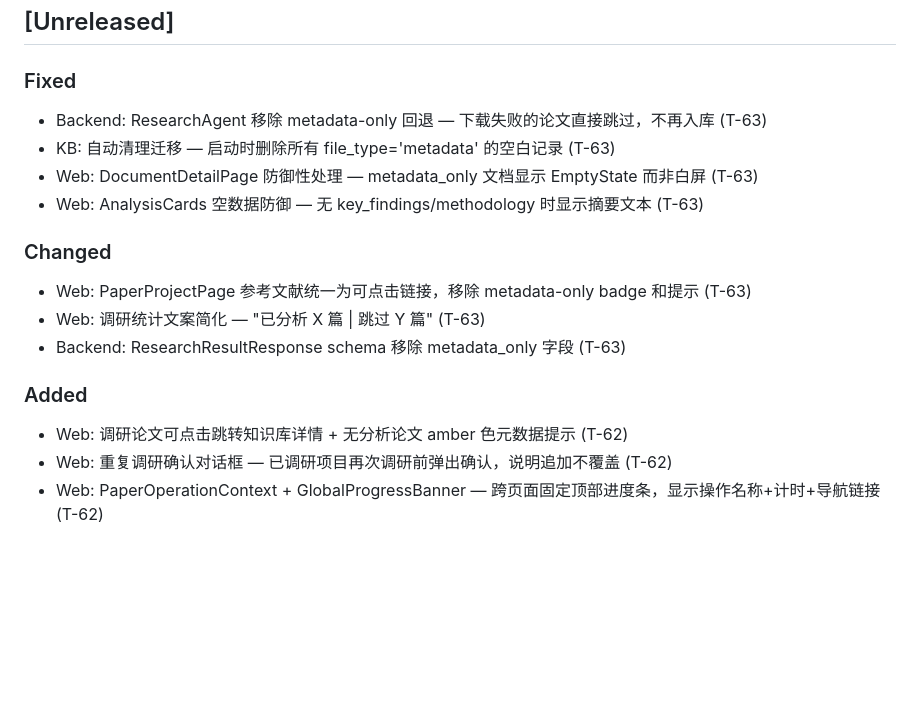
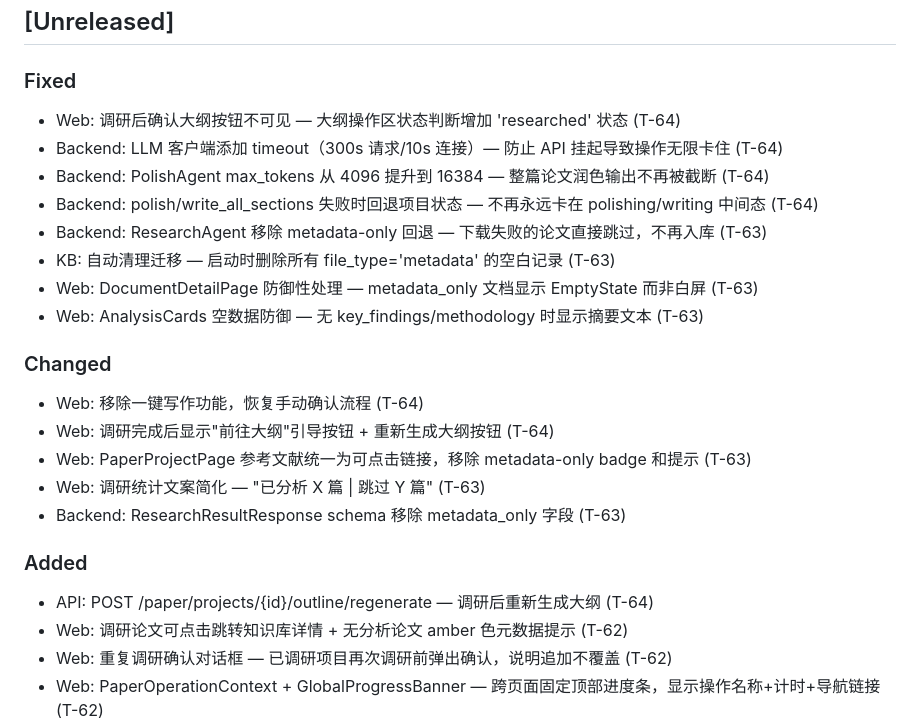
Before and after one commit to XL636/research-analysis, a Markdown page: CHANGELOG.md, the part around the change. Rendered like a GitHub page; blank space fills up the shorter version.

```diff
--- a/CHANGELOG.md
+++ b/CHANGELOG.md
@@ -8,17 +8,24 @@ and this project adheres to [Semantic Versioning](https://semver.org/).
 ## [Unreleased]
 
 ### Fixed
+- Web: 调研后确认大纲按钮不可见 — 大纲操作区状态判断增加 'researched' 状态 (T-64)
+- Backend: LLM 客户端添加 timeout（300s 请求/10s 连接）— 防止 API 挂起导致操作无限卡住 (T-64)
+- Backend: PolishAgent max_tokens 从 4096 提升到 16384 — 整篇论文润色输出不再被截断 (T-64)
+- Backend: polish/write_all_sections 失败时回退项目状态 — 不再永远卡在 polishing/writing 中间态 (T-64)
 - Backend: ResearchAgent 移除 metadata-only 回退 — 下载失败的论文直接跳过，不再入库 (T-63)
 - KB: 自动清理迁移 — 启动时删除所有 file_type='metadata' 的空白记录 (T-63)
 - Web: DocumentDetailPage 防御性处理 — metadata_only 文档显示 EmptyState 而非白屏 (T-63)
 - Web: AnalysisCards 空数据防御 — 无 key_findings/methodology 时显示摘要文本 (T-63)
 
 ### Changed
+- Web: 移除一键写作功能，恢复手动确认流程 (T-64)
+- Web: 调研完成后显示"前往大纲"引导按钮 + 重新生成大纲按钮 (T-64)
 - Web: PaperProjectPage 参考文献统一为可点击链接，移除 metadata-only badge 和提示 (T-63)
 - Web: 调研统计文案简化 — "已分析 X 篇 | 跳过 Y 篇" (T-63)
 - Backend: ResearchResultResponse schema 移除 metadata_only 字段 (T-63)
 
 ### Added
+- API: POST /paper/projects/{id}/outline/regenerate — 调研后重新生成大纲 (T-64)
 - Web: 调研论文可点击跳转知识库详情 + 无分析论文 amber 色元数据提示 (T-62)
 - Web: 重复调研确认对话框 — 已调研项目再次调研前弹出确认，说明追加不覆盖 (T-62)
 - Web: PaperOperationContext + GlobalProgressBanner — 跨页面固定顶部进度条，显示操作名称+计时+导航链接 (T-62)
```
Also changed, not shown: PROGRESS.md (+3 -2 lines), TASKS.md (+6 -0 lines).
